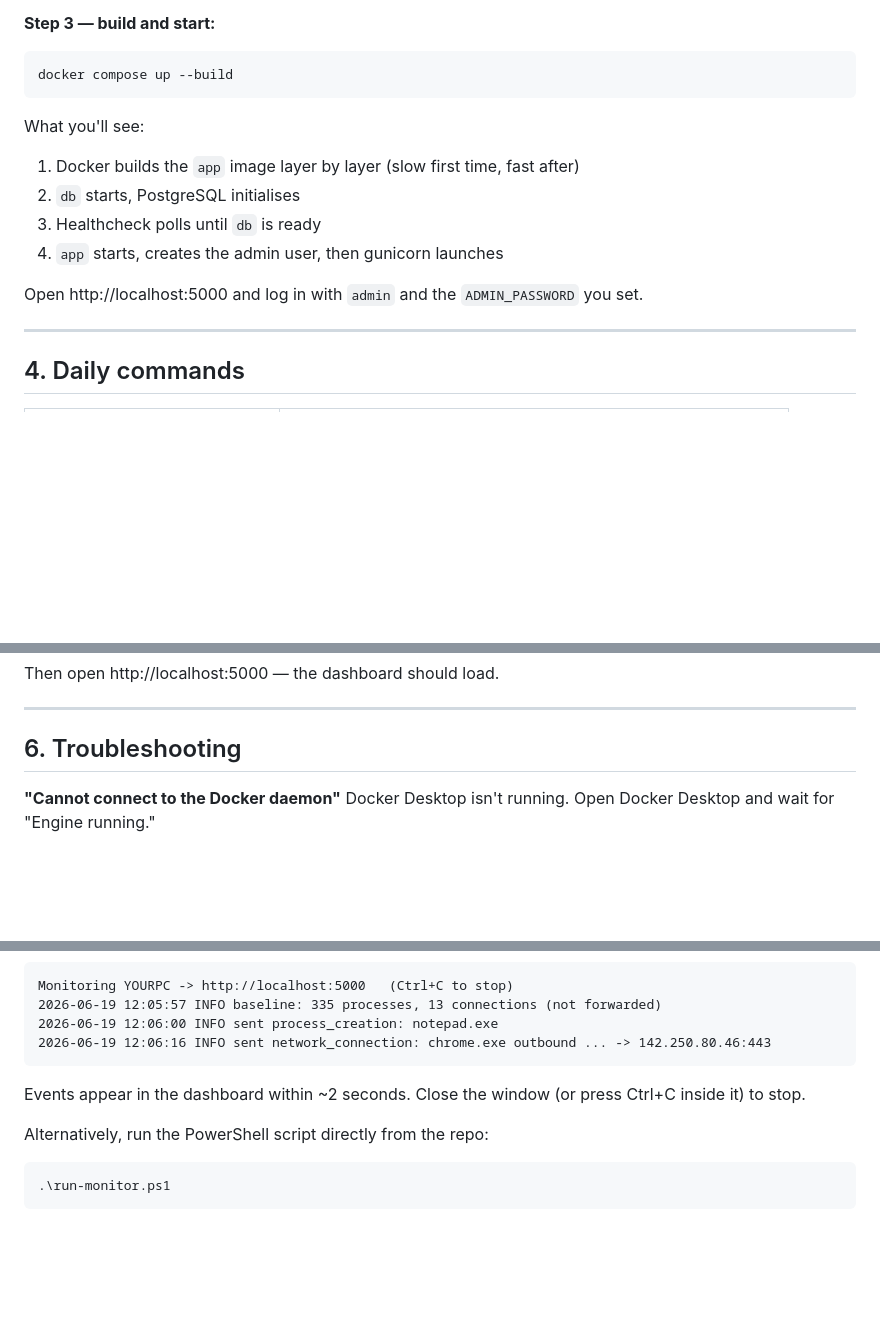
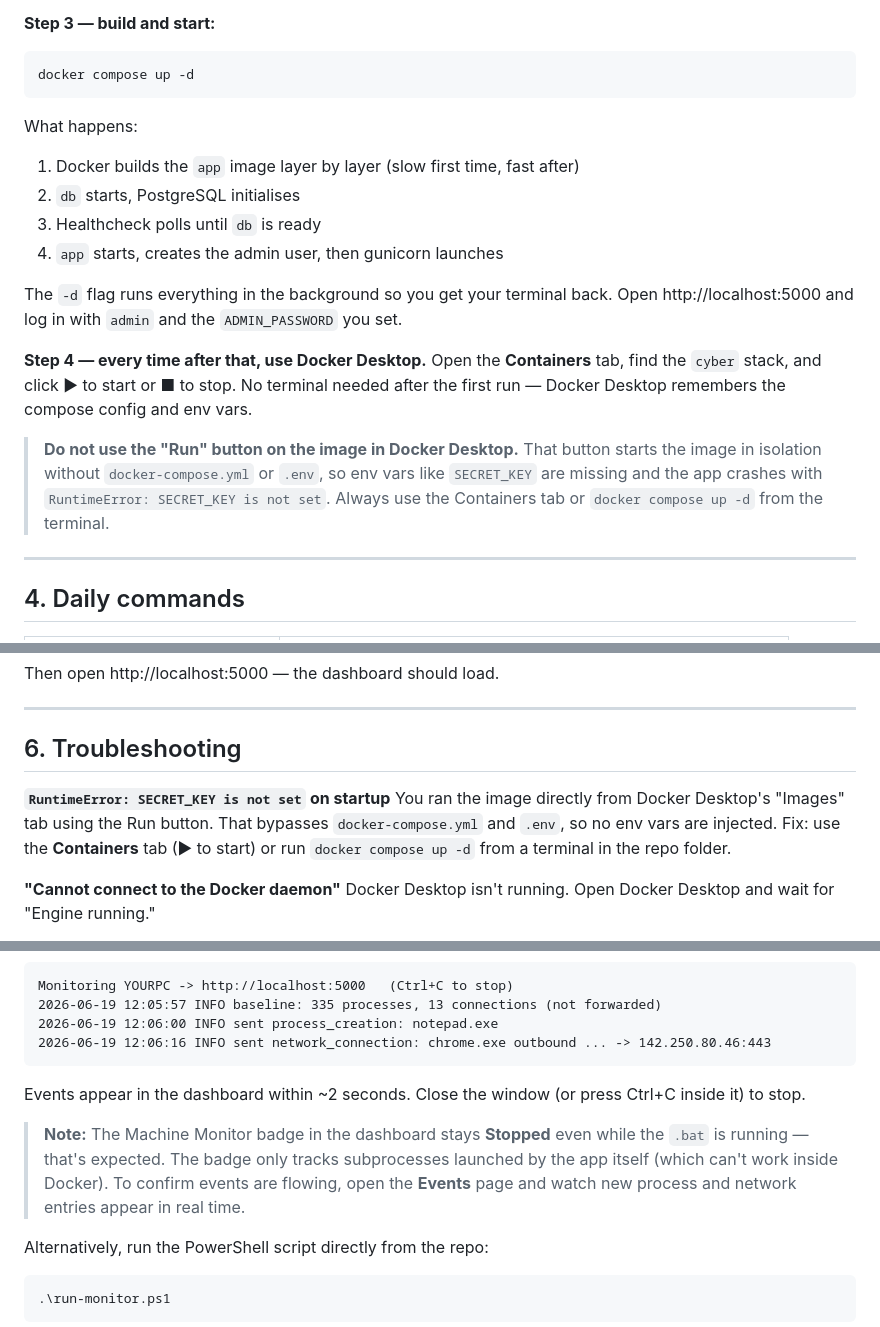
Before and after one commit to VasilisZugravu/open-siem, a Markdown page: DOCKER.md, 3 parts joined by grey strips. Drawn GitHub-style; blank space fills up the shorter version.

Commit message:
docs(docker): add Docker Desktop workflow, troubleshoot image-run error, badge note
- Section 3: explain use Docker Desktop Containers tab after first run;
  warn against using the Run button on the image (causes SECRET_KEY crash)
- Troubleshooting: add entry for the RuntimeError when running image directly
- Section 8: note that Machine Monitor badge stays Stopped under Docker even
  while run-monitor.bat is running; point users to Events page to confirm

Co-Authored-By: Claude Sonnet 4.6 <noreply@anthropic.com>

````diff
--- a/DOCKER.md
+++ b/DOCKER.md
@@ -214,17 +214,29 @@ Run that four times and paste each output into `.env`. These are random 64-char
 hex strings. Keep the file private — it's gitignored.
 
 **Step 3 — build and start:**
-```bash
-docker compose up --build
+```powershell
+docker compose up -d
 ```
 
-What you'll see:
+What happens:
 1. Docker builds the `app` image layer by layer (slow first time, fast after)
 2. `db` starts, PostgreSQL initialises
 3. Healthcheck polls until `db` is ready
 4. `app` starts, creates the admin user, then gunicorn launches
 
+The `-d` flag runs everything in the background so you get your terminal back.
 Open http://localhost:5000 and log in with `admin` and the `ADMIN_PASSWORD` you set.
+
+**Step 4 — every time after that, use Docker Desktop.**
+Open the **Containers** tab, find the `cyber` stack, and click ▶ to start or
+■ to stop. No terminal needed after the first run — Docker Desktop remembers
+the compose config and env vars.
+
+> **Do not use the "Run" button on the image in Docker Desktop.** That button
+> starts the image in isolation without `docker-compose.yml` or `.env`, so
+> env vars like `SECRET_KEY` are missing and the app crashes with
+> `RuntimeError: SECRET_KEY is not set`. Always use the Containers tab or
+> `docker compose up -d` from the terminal.
 
 ---
 
@@ -266,6 +278,12 @@ Then open http://localhost:5000 — the dashboard should load.
 ---
 
 ## 6. Troubleshooting
+
+**`RuntimeError: SECRET_KEY is not set` on startup**
+You ran the image directly from Docker Desktop's "Images" tab using the Run
+button. That bypasses `docker-compose.yml` and `.env`, so no env vars are
+injected. Fix: use the **Containers** tab (▶ to start) or run
+`docker compose up -d` from a terminal in the repo folder.
 
 **"Cannot connect to the Docker daemon"**
 Docker Desktop isn't running. Open Docker Desktop and wait for "Engine running."
@@ -339,6 +357,12 @@ Monitoring YOURPC -> http://localhost:5000   (Ctrl+C to stop)
 Events appear in the dashboard within ~2 seconds. Close the window (or press
 Ctrl+C inside it) to stop.
 
+> **Note:** The Machine Monitor badge in the dashboard stays **Stopped** even
+> while the `.bat` is running — that's expected. The badge only tracks
+> subprocesses launched by the app itself (which can't work inside Docker).
+> To confirm events are flowing, open the **Events** page and watch new
+> process and network entries appear in real time.
+
 Alternatively, run the PowerShell script directly from the repo:
 
 ```powershell
````
